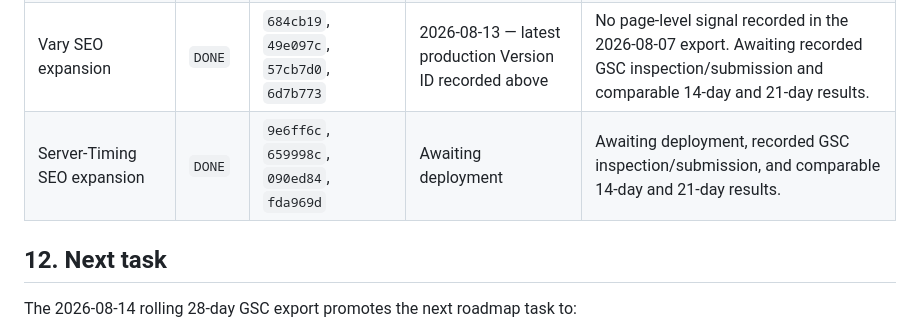
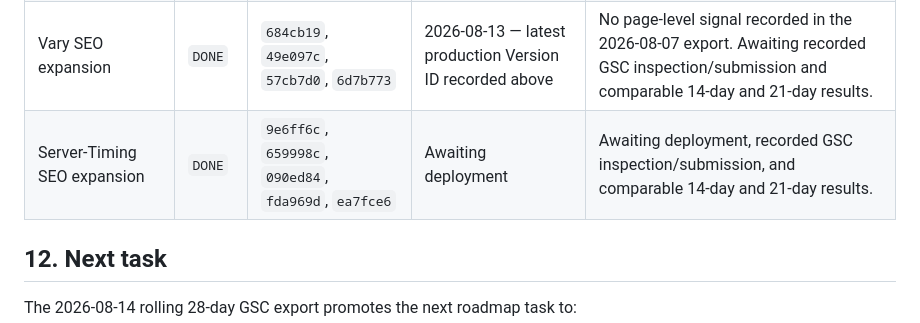
Before and after one commit to bartosz-io/http-scanner, a Markdown page: SEO_PLAN.md, the part around the change. GitHub-like rendering.

```diff
--- a/SEO_PLAN.md
+++ b/SEO_PLAN.md
@@ -240,7 +240,7 @@ All entries below are present in the latest verified production deployment from
 | Access-Control-Allow-Headers SEO expansion | `DONE` | `deed1b5`, `73538b3`, `87a275f` | 2026-08-13 — Version ID `299d94a9-0483-4f9d-bc3b-7b7655a96a1e` | No page-level signal recorded in the 2026-08-07 export. Awaiting recorded GSC inspection/submission and comparable 14-day and 21-day results. |
 | Access-Control-Expose-Headers SEO expansion | `DONE` | `7454e19`, `f9cc8b8`, `28799ba`, `682c72f` | 2026-08-13 — latest task-specific Version ID `7c2fb42a-7b1e-4e16-b69e-820f3bf3241e` | No page-level signal recorded in the 2026-08-07 export. Awaiting recorded GSC inspection/submission and comparable 14-day and 21-day results. |
 | Vary SEO expansion | `DONE` | `684cb19`, `49e097c`, `57cb7d0`, `6d7b773` | 2026-08-13 — latest production Version ID recorded above | No page-level signal recorded in the 2026-08-07 export. Awaiting recorded GSC inspection/submission and comparable 14-day and 21-day results. |
-| Server-Timing SEO expansion | `DONE` | `9e6ff6c`, `659998c`, `090ed84`, `fda969d` | Awaiting deployment | Awaiting deployment, recorded GSC inspection/submission, and comparable 14-day and 21-day results. |
+| Server-Timing SEO expansion | `DONE` | `9e6ff6c`, `659998c`, `090ed84`, `fda969d`, `ea7fce6` | Awaiting deployment | Awaiting deployment, recorded GSC inspection/submission, and comparable 14-day and 21-day results. |
 
 ## 12. Next task
 
```
